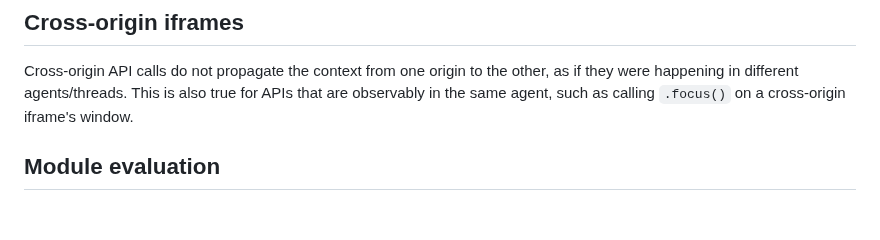
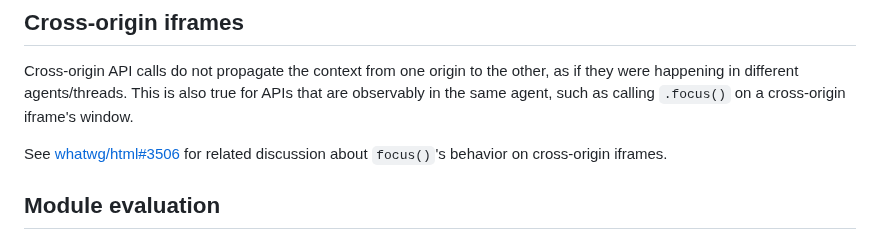
Before and after one commit to tc39/proposal-async-context, a Markdown page: WEB-INTEGRATION.md, the part around the change. Rendered like a GitHub page; blank space fills up the shorter version.

Commit message:
Add reference

```diff
--- a/WEB-INTEGRATION.md
+++ b/WEB-INTEGRATION.md
@@ -757,6 +757,8 @@ empty AsyncContext snapshot, which will be an empty mapping (i.e. every
 
 Cross-origin API calls do not propagate the context from one origin to the other, as if they were happening in different agents/threads. This is also true for APIs that are observably in the same agent, such as calling `.focus()` on a cross-origin iframe's window.
 
+See [whatwg/html#3506](https://github.com/whatwg/html/issues/3506) for related discussion about `focus()`'s behavior on cross-origin iframes.
+
 ## Module evaluation
 
 When you import a JS module multiple times, it will only be fetched and
```
